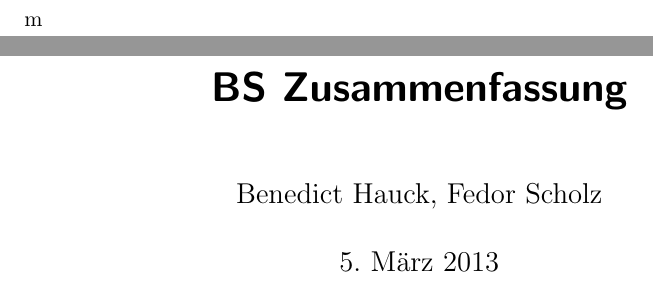
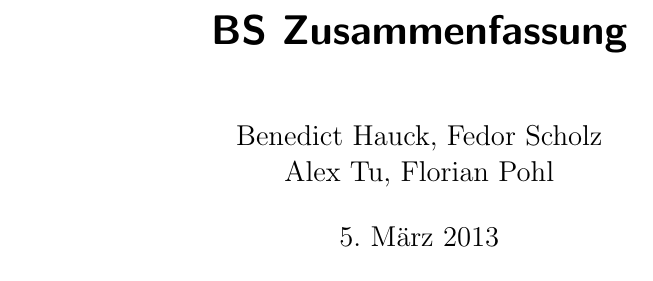
Before and after one commit to bananen/os12-13, a LaTeX document (os.tex): two parts of pages 1 and 2 of 29 before the commit and part of page 1 of 28 after it, the two joined at a grey line, cut at the place of the change. Compiled offline with pdfLaTeX.

Commit message:
Autoren hinzugefuegt

```diff
--- a/os.tex
+++ b/os.tex
@@ -10,8 +10,8 @@
 
 \begin{document}
 
-m\title{BS Zusammenfassung}
-\author{Benedict Hauck, Fedor Scholz}
+\title{BS Zusammenfassung}
+\author{Benedict Hauck, Fedor Scholz\\Alex Tu, Florian Pohl}
 \maketitle
 
 \tableofcontents
```
